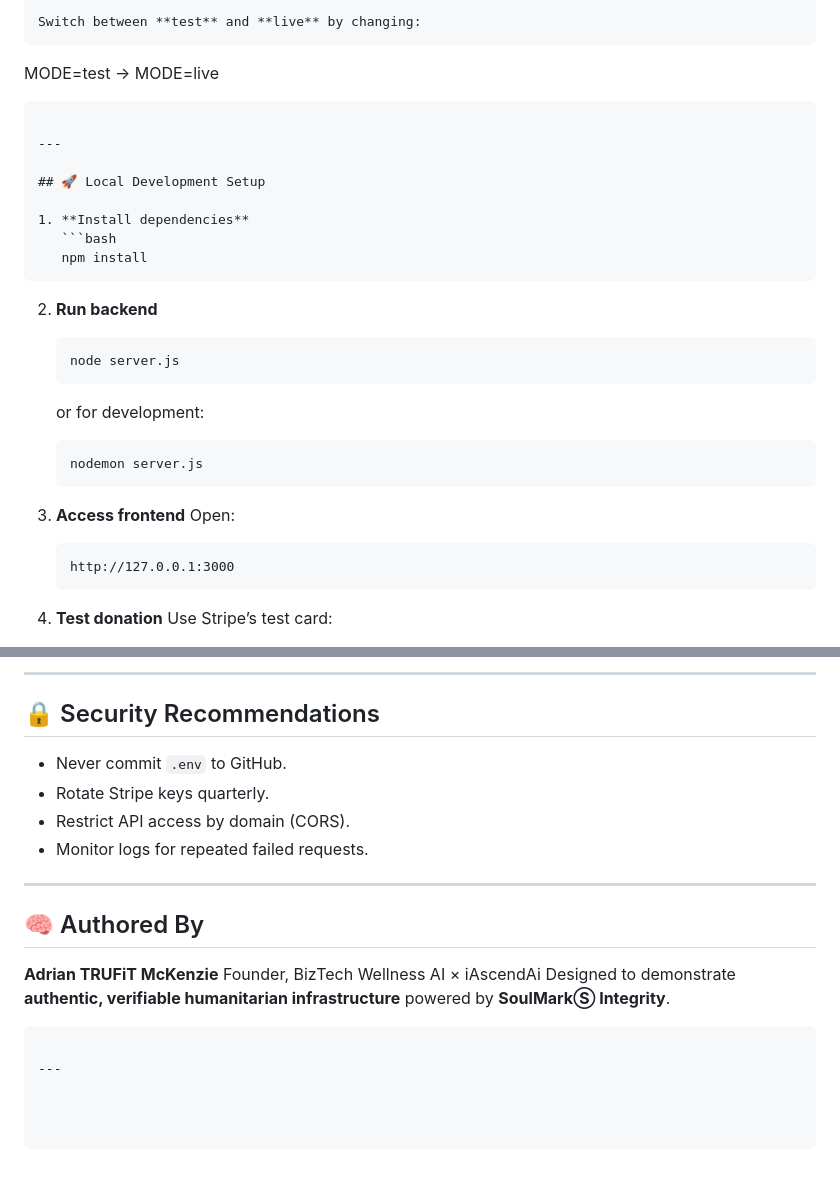
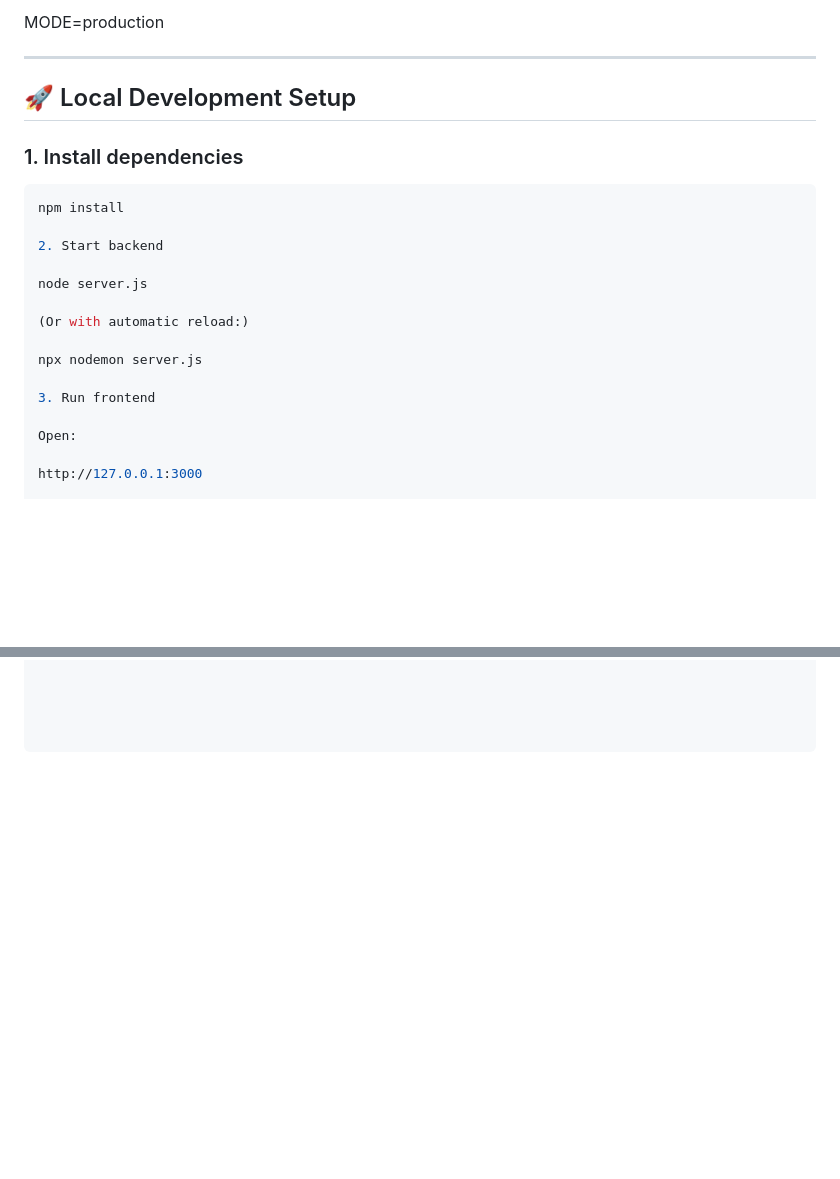
Before and after one commit to AdrianTRUFiT/jamaica-we-rise, a Markdown page: docs/DEPLOYMENT_NOTES.md, 2 parts joined by grey strips. Rendered like a GitHub page; blank space fills up the shorter version.

`````diff
--- a/docs/DEPLOYMENT_NOTES.md
+++ b/docs/DEPLOYMENT_NOTES.md
@@ -74,39 +97,25 @@ PORT=10000
 
-Switch between **test** and **live** by changing:
-```
-
-MODE=test  →  MODE=live
-
-````
+MODE=production
 
 ---
 
 ## 🚀 Local Development Setup
 
-1. **Install dependencies**
-   ```bash
-   npm install
-````
+### 1. Install dependencies
+```bash
+npm install
 
-2. **Run backend**
+2. Start backend
 
-   ```bash
-   node server.js
-   ```
+node server.js
 
-   or for development:
+(Or with automatic reload:)
 
-   ```bash
-   nodemon server.js
-   ```
+npx nodemon server.js
 
-3. **Access frontend**
-   Open:
+3. Run frontend
 
-   ```
-   http://127.0.0.1:3000
-   ```
+Open:
 
-4. **Test donation**
-   Use Stripe’s test card:
+http://127.0.0.1:3000
 
@@ -196,20 +243,0 @@ tail -f logs/access.log
----
-
-## 🔒 Security Recommendations
-
-* Never commit `.env` to GitHub.
-* Rotate Stripe keys quarterly.
-* Restrict API access by domain (CORS).
-* Monitor logs for repeated failed requests.
-
----
-
-## 🧠 Authored By
-
-**Adrian TRUFiT McKenzie**
-Founder, BizTech Wellness AI × iAscendAi
-Designed to demonstrate **authentic, verifiable humanitarian infrastructure** powered by **SoulMarkⓈ Integrity**.
-
-```
-
----
`````
Also changed, not shown: other parts of docs/DEPLOYMENT_NOTES.md (+170 -108 lines).
